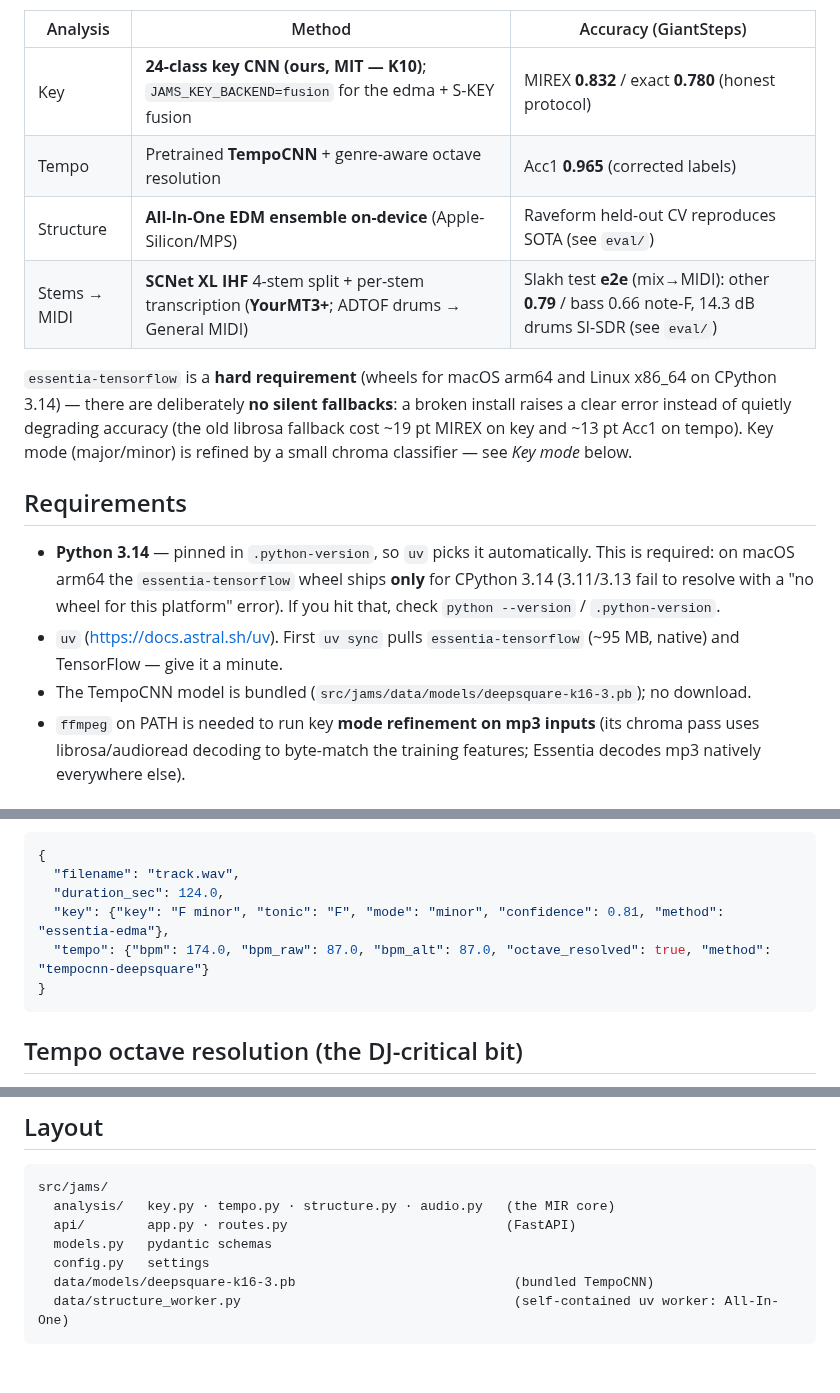
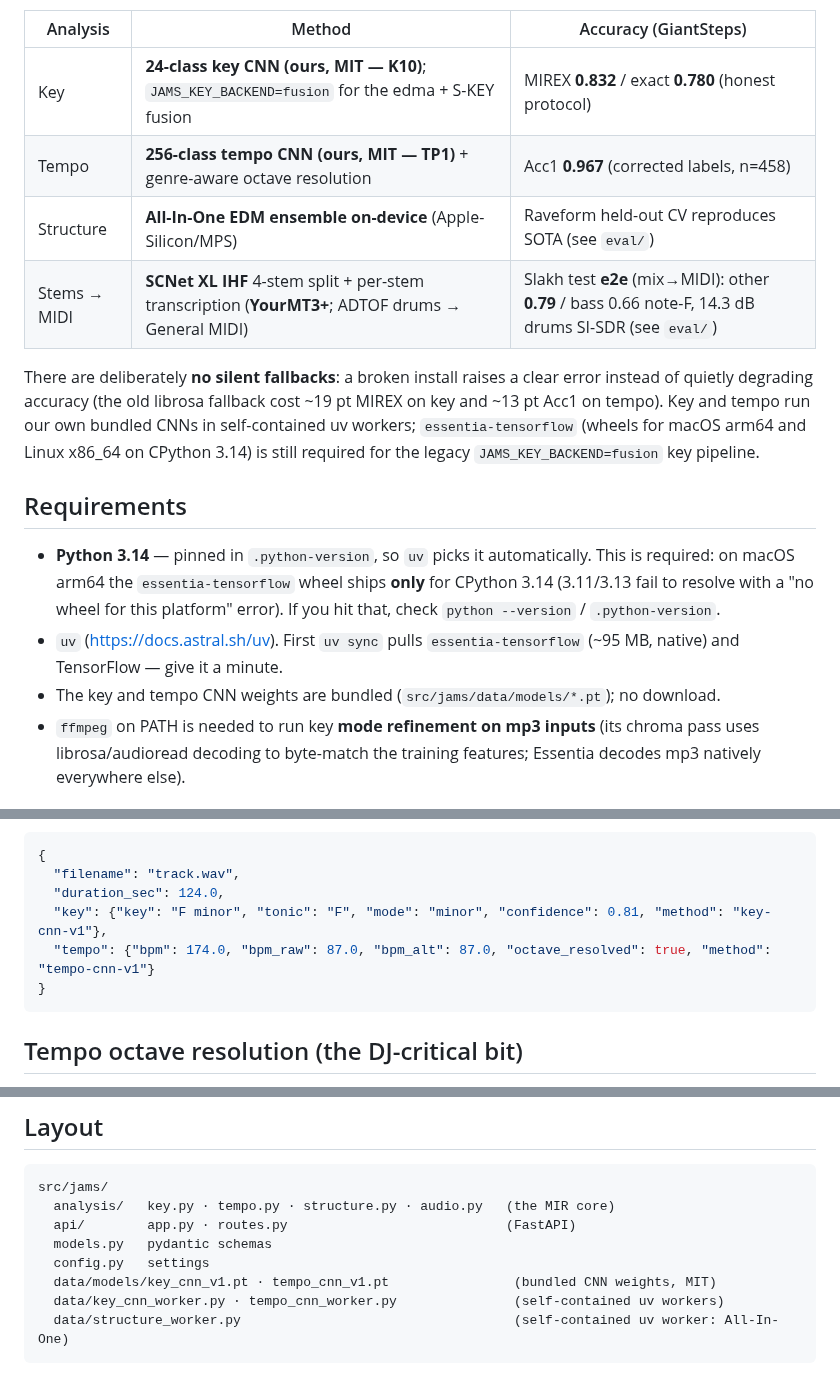
Before and after one commit to jhurliman/jams, a Markdown page: README.md, 3 parts joined by grey strips. Drawn GitHub-style.

Commit message:
README: tempo row -> our CNN, Acc1 0.967 (corrected labels, n=458)
Co-Authored-By: Claude Fable 5 <noreply@anthropic.com>

````diff
--- a/README.md
+++ b/README.md
@@ -7,15 +7,15 @@ SOTA-on-GiantSteps methods benchmarked in the companion eval harness.
 | Analysis | Method | Accuracy (GiantSteps) |
 |----------|--------|-----------------------|
 | Key | **24-class key CNN (ours, MIT — K10)**; `JAMS_KEY_BACKEND=fusion` for the edma + S-KEY fusion | MIREX **0.832** / exact **0.780** (honest protocol) |
-| Tempo | Pretrained **TempoCNN** + genre-aware octave resolution | Acc1 **0.965** (corrected labels) |
+| Tempo | **256-class tempo CNN (ours, MIT — TP1)** + genre-aware octave resolution | Acc1 **0.967** (corrected labels, n=458) |
 | Structure | **All-In-One EDM ensemble on-device** (Apple-Silicon/MPS) | Raveform held-out CV reproduces SOTA (see `eval/`) |
 | Stems → MIDI | **SCNet XL IHF** 4-stem split + per-stem transcription (**YourMT3+**; ADTOF drums → General MIDI) | Slakh test **e2e** (mix→MIDI): other **0.79** / bass 0.66 note-F, 14.3 dB drums SI-SDR (see `eval/`) |
 
-`essentia-tensorflow` is a **hard requirement** (wheels for macOS arm64 and Linux x86_64 on
-CPython 3.14) — there are deliberately **no silent fallbacks**: a broken install raises a
-clear error instead of quietly degrading accuracy (the old librosa fallback cost ~19 pt
-MIREX on key and ~13 pt Acc1 on tempo). Key mode (major/minor) is refined by a small
-chroma classifier — see *Key mode* below.
+There are deliberately **no silent fallbacks**: a broken install raises a clear error
+instead of quietly degrading accuracy (the old librosa fallback cost ~19 pt MIREX on key
+and ~13 pt Acc1 on tempo). Key and tempo run our own bundled CNNs in self-contained uv
+workers; `essentia-tensorflow` (wheels for macOS arm64 and Linux x86_64 on CPython 3.14)
+is still required for the legacy `JAMS_KEY_BACKEND=fusion` key pipeline.
 
 ## Requirements
 
@@ -25,7 +25,7 @@ chroma classifier — see *Key mode* below.
   check `python --version` / `.python-version`.
 - `uv` (https://docs.astral.sh/uv). First `uv sync` pulls `essentia-tensorflow` (~95 MB,
   native) and TensorFlow — give it a minute.
-- The TempoCNN model is bundled (`src/jams/data/models/deepsquare-k16-3.pb`); no download.
+- The key and tempo CNN weights are bundled (`src/jams/data/models/*.pt`); no download.
 - `ffmpeg` on PATH is needed to run key **mode refinement on mp3 inputs** (its chroma pass
   uses librosa/audioread decoding to byte-match the training features; Essentia decodes mp3
   natively everywhere else).
@@ -87,8 +87,8 @@ Example response:
 {
   "filename": "track.wav",
   "duration_sec": 124.0,
-  "key": {"key": "F minor", "tonic": "F", "mode": "minor", "confidence": 0.81, "method": "essentia-edma"},
-  "tempo": {"bpm": 174.0, "bpm_raw": 87.0, "bpm_alt": 87.0, "octave_resolved": true, "method": "tempocnn-deepsquare"}
+  "key": {"key": "F minor", "tonic": "F", "mode": "minor", "confidence": 0.81, "method": "key-cnn-v1"},
+  "tempo": {"bpm": 174.0, "bpm_raw": 87.0, "bpm_alt": 87.0, "octave_resolved": true, "method": "tempo-cnn-v1"}
 }
 ```
 
@@ -283,6 +283,7 @@ src/jams/
   api/        app.py · routes.py                            (FastAPI)
   models.py   pydantic schemas
   config.py   settings
-  data/models/deepsquare-k16-3.pb                            (bundled TempoCNN)
+  data/models/key_cnn_v1.pt · tempo_cnn_v1.pt                (bundled CNN weights, MIT)
+  data/key_cnn_worker.py · tempo_cnn_worker.py               (self-contained uv workers)
   data/structure_worker.py                                   (self-contained uv worker: All-In-One)
 ```
````
